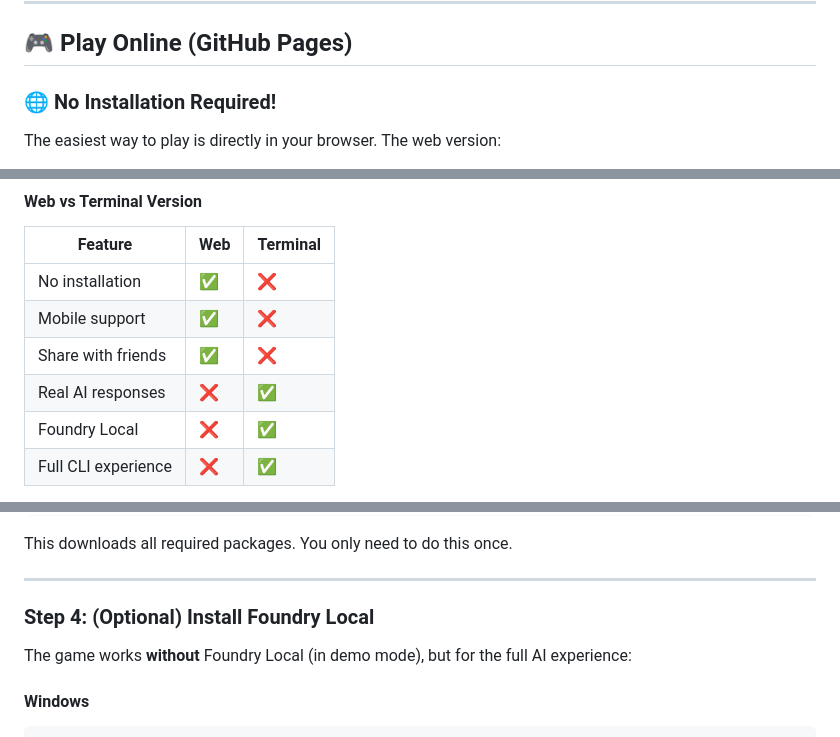
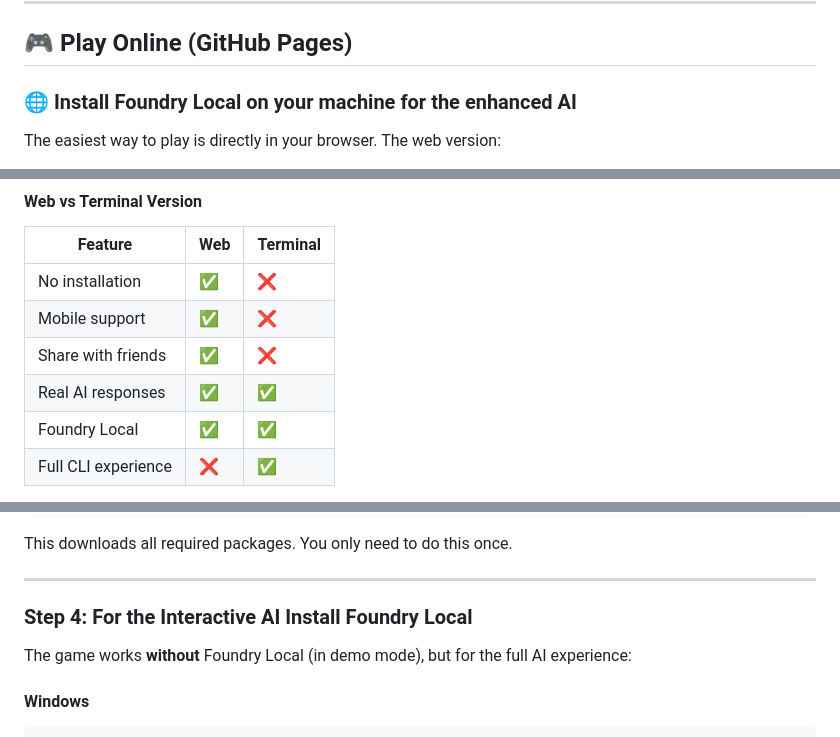
Before and after one commit to leestott/FoundryLocal-LearningAdventure, a Markdown page: README.md, 3 parts joined by grey strips. Drawn GitHub-style.

Commit message:
Update
Updated README to emphasize installation of Foundry Local for enhanced AI experience and clarified features.

```diff
--- a/README.md
+++ b/README.md
@@ -75,7 +75,7 @@ You don't need any prior AI experience! Just follow along, complete challenges,
 
 ## 🎮 Play Online (GitHub Pages)
 
-### 🌐 No Installation Required!
+### 🌐 Install Foundry Local on your machine for the enhanced AI
 
 The easiest way to play is directly in your browser. The web version:
 
@@ -97,8 +97,8 @@ The easiest way to play is directly in your browser. The web version:
 | No installation | ✅ | ❌ |
 | Mobile support | ✅ | ❌ |
 | Share with friends | ✅ | ❌ |
-| Real AI responses | ❌ | ✅ |
-| Foundry Local | ❌ | ✅ |
+| Real AI responses | ✅ | ✅ | Requires Foundry Local Installed
+| Foundry Local | ✅ | ✅ |
 | Full CLI experience | ❌ | ✅ |
 
 **Recommendation**: Start with the **web version** to learn the concepts, then try the **terminal version** with Foundry Local for real AI interactions!
@@ -275,7 +275,7 @@ This downloads all required packages. You only need to do this once.
 
 ---
 
-### Step 4: (Optional) Install Foundry Local
+### Step 4: For the Interactive AI Install Foundry Local
 
 The game works **without** Foundry Local (in demo mode), but for the full AI experience:
 
```
